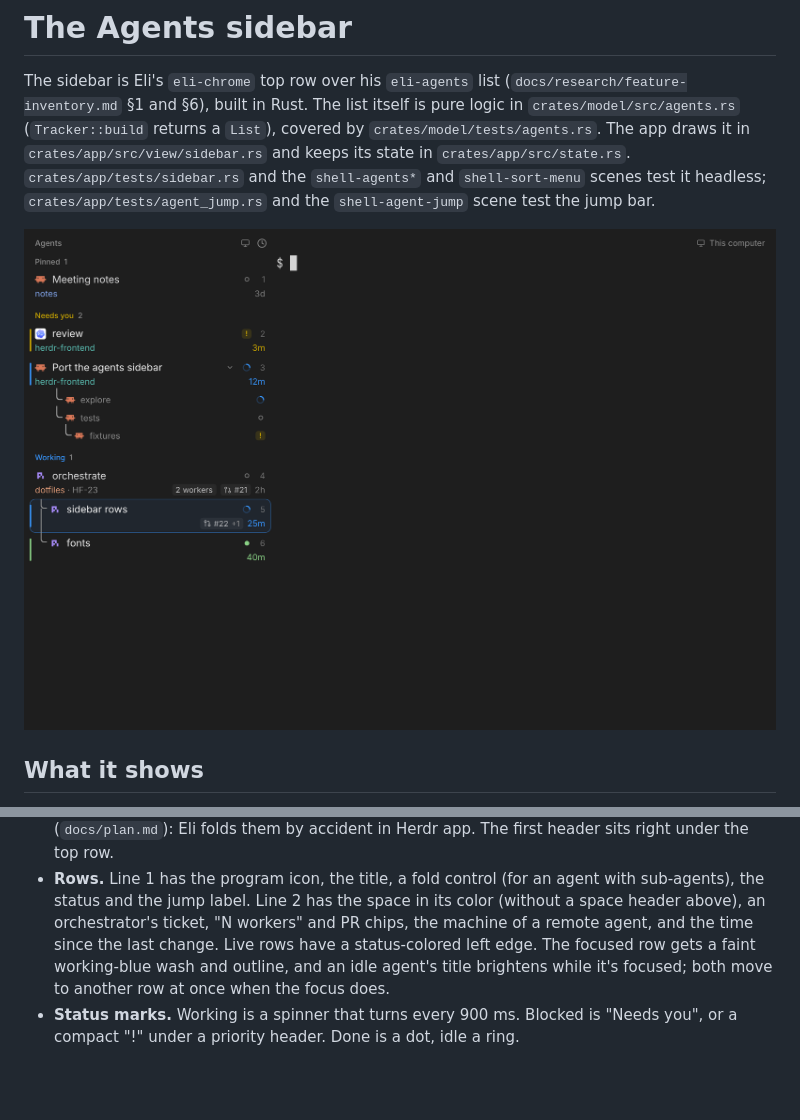
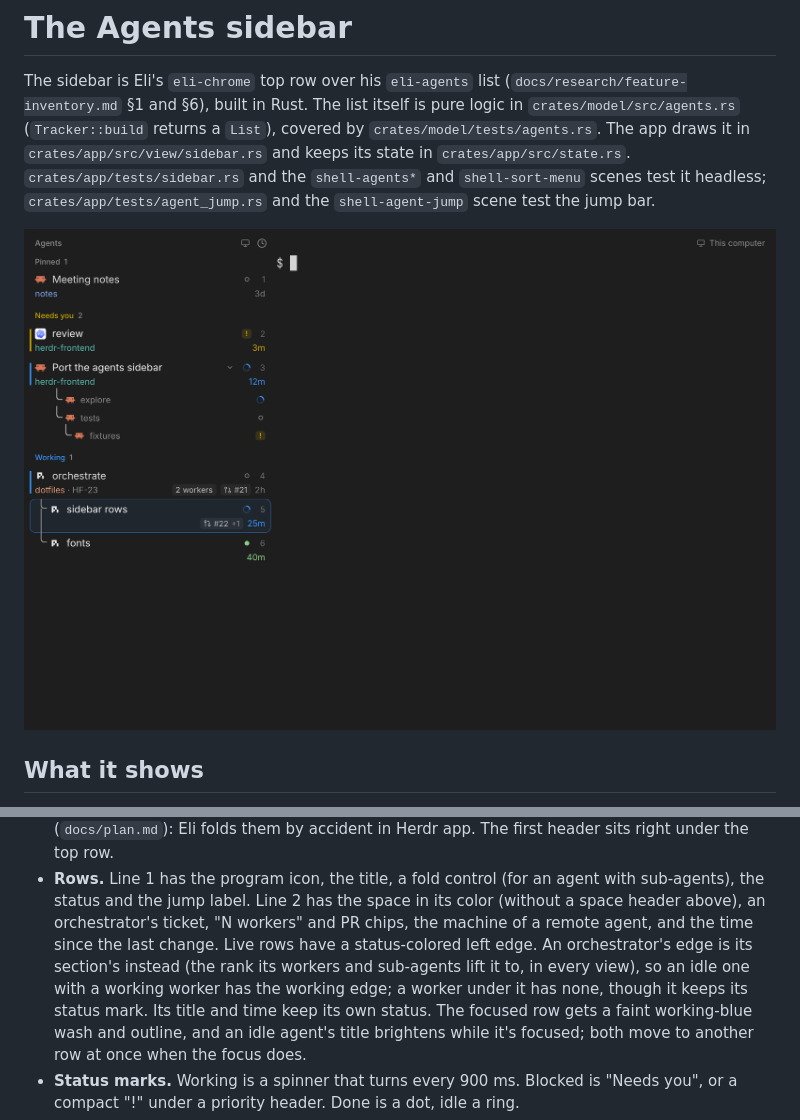
Before and after one commit to eli0shin/herdr-frontend, a Markdown page: docs/sidebar.md, 2 parts joined by grey strips. Rendered like a GitHub page; pictures changed too: docs/images/agents-sidebar.png; blank space fills up the shorter version.

Commit message:
fix: an orchestrator's left border follows its section and nested workers have none

```diff
--- a/docs/sidebar.md
+++ b/docs/sidebar.md
@@ -25,7 +25,10 @@ state in `crates/app/src/state.rs`. `crates/app/tests/sidebar.rs` and the `shell
 - **Rows.** Line 1 has the program icon, the title, a fold control (for an agent with
   sub-agents), the status and the jump label. Line 2 has the space in its color (without a space
   header above), an orchestrator's ticket, "N workers" and PR chips, the machine of a remote
-  agent, and the time since the last change. Live rows have a status-colored left edge. The
+  agent, and the time since the last change. Live rows have a status-colored left edge. An
+  orchestrator's edge is its section's instead (the rank its workers and sub-agents lift it to,
+  in every view), so an idle one with a working worker has the working edge; a worker under
+  it has none, though it keeps its status mark. Its title and time keep its own status. The
   focused row gets a faint working-blue wash and outline, and an idle agent's title brightens
   while it's focused; both move to another row at once when the focus does.
 - **Status marks.** Working is a spinner that turns every 900 ms. Blocked is "Needs you", or a
```
Also changed, not shown: .changeset/orchestrator-section-border.md (added, +5 -0 lines), 4 other files.
